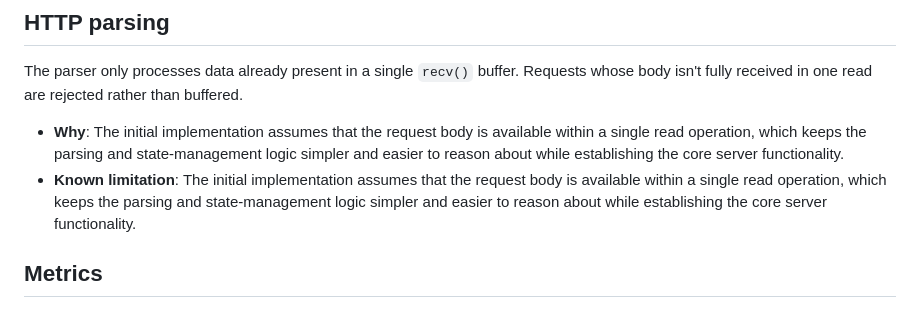
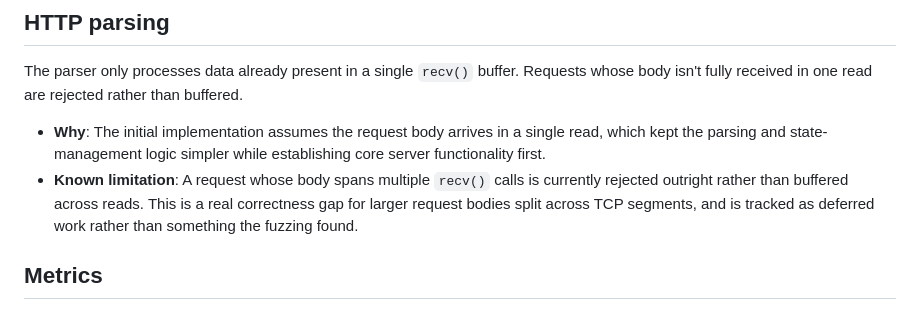
Before and after one commit to keletso-m/Apex-HTTP-Server, a Markdown page: docs/design-decisions.md, the part around one of its changes. GitHub-like rendering.

Commit message:
chore: update trade-offs for http parsing

```diff
--- a/docs/design-decisions.md
+++ b/docs/design-decisions.md
@@ -42,8 +42,15 @@ threshold, stdout.
 The parser only processes data already present in a single `recv()`
 buffer. Requests whose body isn't fully received in one read are
 rejected rather than buffered.
-- **Why**: The initial implementation assumes that the request body is available within a single read operation, which keeps the parsing and state-management logic simpler and easier to reason about while establishing the core server functionality.
-- **Known limitation**: The initial implementation assumes that the request body is available within a single read operation, which keeps the parsing and state-management logic simpler and easier to reason about while establishing the core server functionality.
+
+- **Why**: The initial implementation assumes the request body arrives in
+  a single read, which kept the parsing and state-management logic
+  simpler while establishing core server functionality first.
+- **Known limitation**: A request whose body spans multiple `recv()`
+  calls is currently rejected outright rather than buffered across reads.
+  This is a real correctness gap for larger request bodies split across
+  TCP segments, and is tracked as deferred work rather than something
+  the fuzzing found.
 
 ## Metrics
 Exposes `/metrics` in Prometheus text-exposition format
```
Also changed, not shown: other parts of docs/design-decisions.md (+1 -1 lines).
